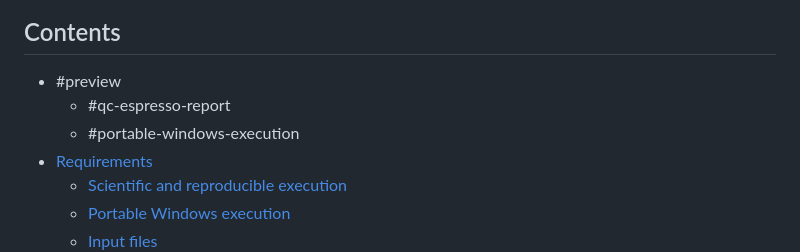
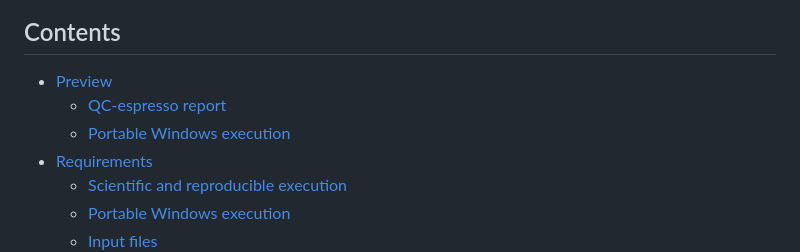
Before and after one commit to lanfredig/QC-espresso_DIA, a Markdown page: README.md, the part around the change. Drawn GitHub-style.

```diff
--- a/README.md
+++ b/README.md
@@ -30,9 +30,9 @@ During execution, the console displays completion status.
 
 ## Contents
 
-- #preview
-  - #qc-espresso-report
-  - #portable-windows-execution
+- [Preview](#preview)
+  - [QC-espresso report](#qc-espresso-report)
+  - [Portable Windows execution](#portable-windows-execution)
 - [Requirements](#requirements)
   - [Scientific and reproducible execution](#scientific-and-reproducible-execution)
   - [Portable Windows execution](#portable-windows-execution)
```
